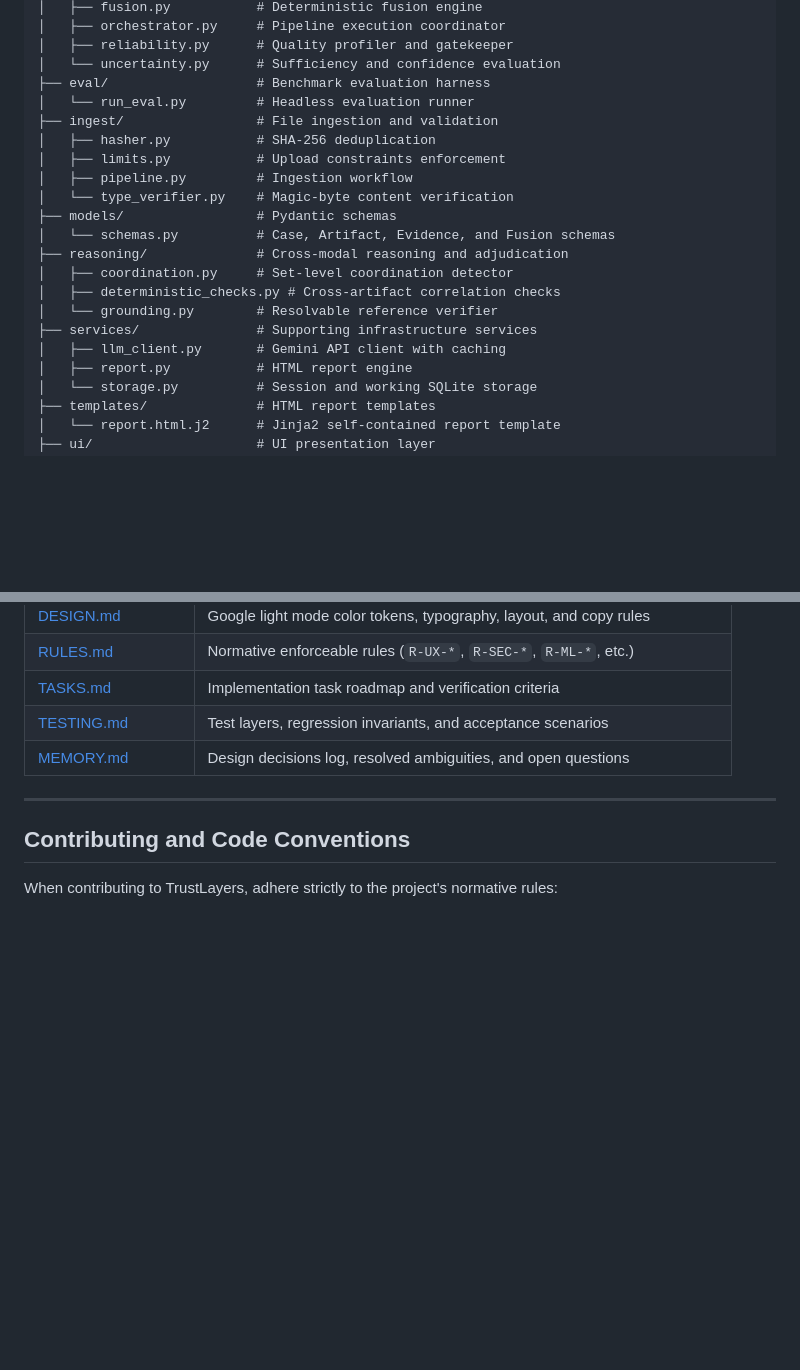
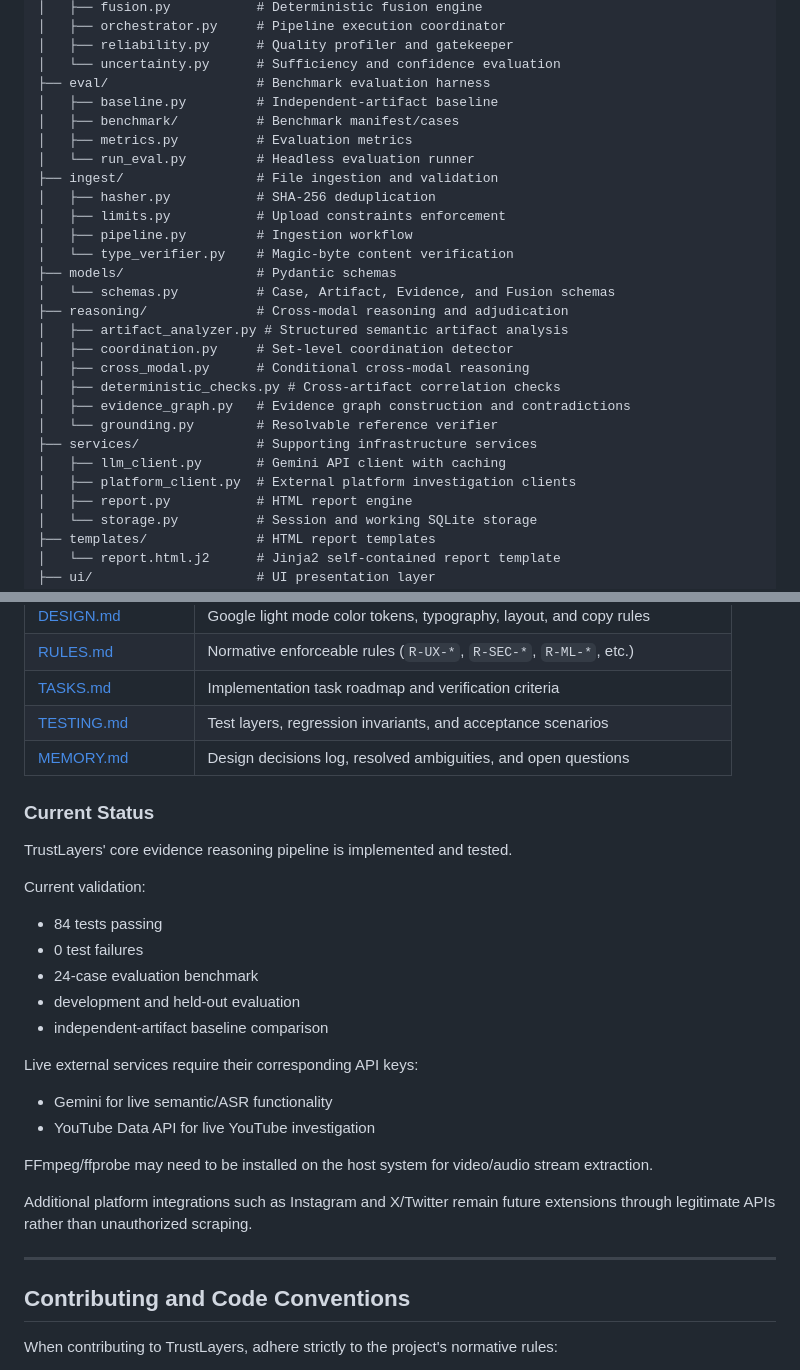
Before and after one commit to sam-1409/BNB26_TensorTrust_Internal_Round, a Markdown page: README.md, 2 parts joined by grey strips. GitHub-like rendering; blank space fills up the shorter version.

```diff
--- a/README.md
+++ b/README.md
@@ -235,6 +284,9 @@ BNB26_TensorTrust_Internal_Round/
 │   ├── reliability.py      # Quality profiler and gatekeeper
 │   └── uncertainty.py      # Sufficiency and confidence evaluation
 ├── eval/                   # Benchmark evaluation harness
+│   ├── baseline.py         # Independent-artifact baseline
+│   ├── benchmark/          # Benchmark manifest/cases
+│   ├── metrics.py          # Evaluation metrics
 │   └── run_eval.py         # Headless evaluation runner
 ├── ingest/                 # File ingestion and validation
 │   ├── hasher.py           # SHA-256 deduplication
@@ -244,11 +296,15 @@ BNB26_TensorTrust_Internal_Round/
 ├── models/                 # Pydantic schemas
 │   └── schemas.py          # Case, Artifact, Evidence, and Fusion schemas
 ├── reasoning/              # Cross-modal reasoning and adjudication
+│   ├── artifact_analyzer.py # Structured semantic artifact analysis
 │   ├── coordination.py     # Set-level coordination detector
+│   ├── cross_modal.py      # Conditional cross-modal reasoning
 │   ├── deterministic_checks.py # Cross-artifact correlation checks
+│   ├── evidence_graph.py   # Evidence graph construction and contradictions
 │   └── grounding.py        # Resolvable reference verifier
 ├── services/               # Supporting infrastructure services
 │   ├── llm_client.py       # Gemini API client with caching
+│   ├── platform_client.py  # External platform investigation clients
 │   ├── report.py           # HTML report engine
 │   └── storage.py          # Session and working SQLite storage
 ├── templates/              # HTML report templates
@@ -281,6 +337,25 @@ For detailed architecture, design specifications, and implementation guidelines,
 | [TESTING.md](file:///.claude/TESTING.md) | Test layers, regression invariants, and acceptance scenarios |
 | [MEMORY.md](file:///.claude/MEMORY.md) | Design decisions log, resolved ambiguities, and open questions |
 
+### Current Status
+
+TrustLayers' core evidence reasoning pipeline is implemented and tested.
+
+Current validation:
+- 84 tests passing
+- 0 test failures
+- 24-case evaluation benchmark
+- development and held-out evaluation
+- independent-artifact baseline comparison
+
+Live external services require their corresponding API keys:
+- Gemini for live semantic/ASR functionality
+- YouTube Data API for live YouTube investigation
+
+FFmpeg/ffprobe may need to be installed on the host system for video/audio stream extraction.
+
+Additional platform integrations such as Instagram and X/Twitter remain future extensions through legitimate APIs rather than unauthorized scraping.
+
 ---
 
 ## Contributing and Code Conventions
```
Also changed, not shown: other parts of README.md (+57 -8 lines).
